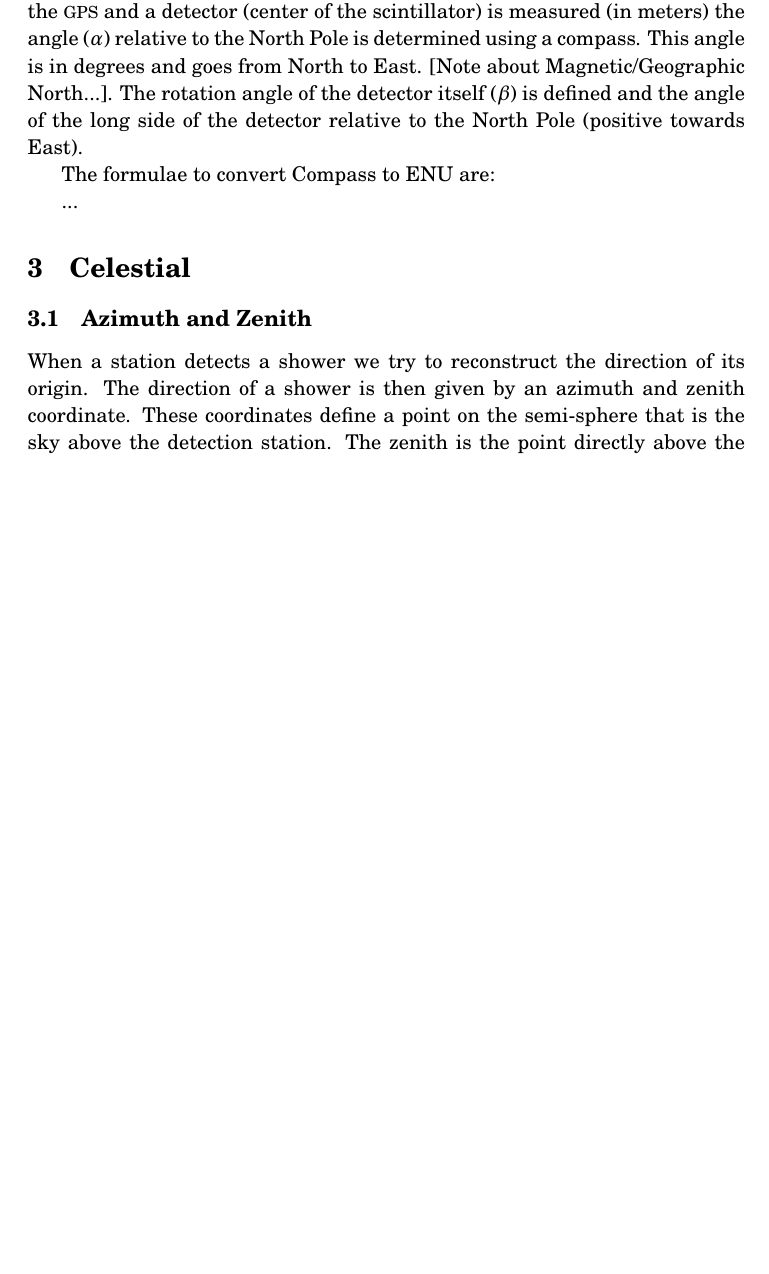
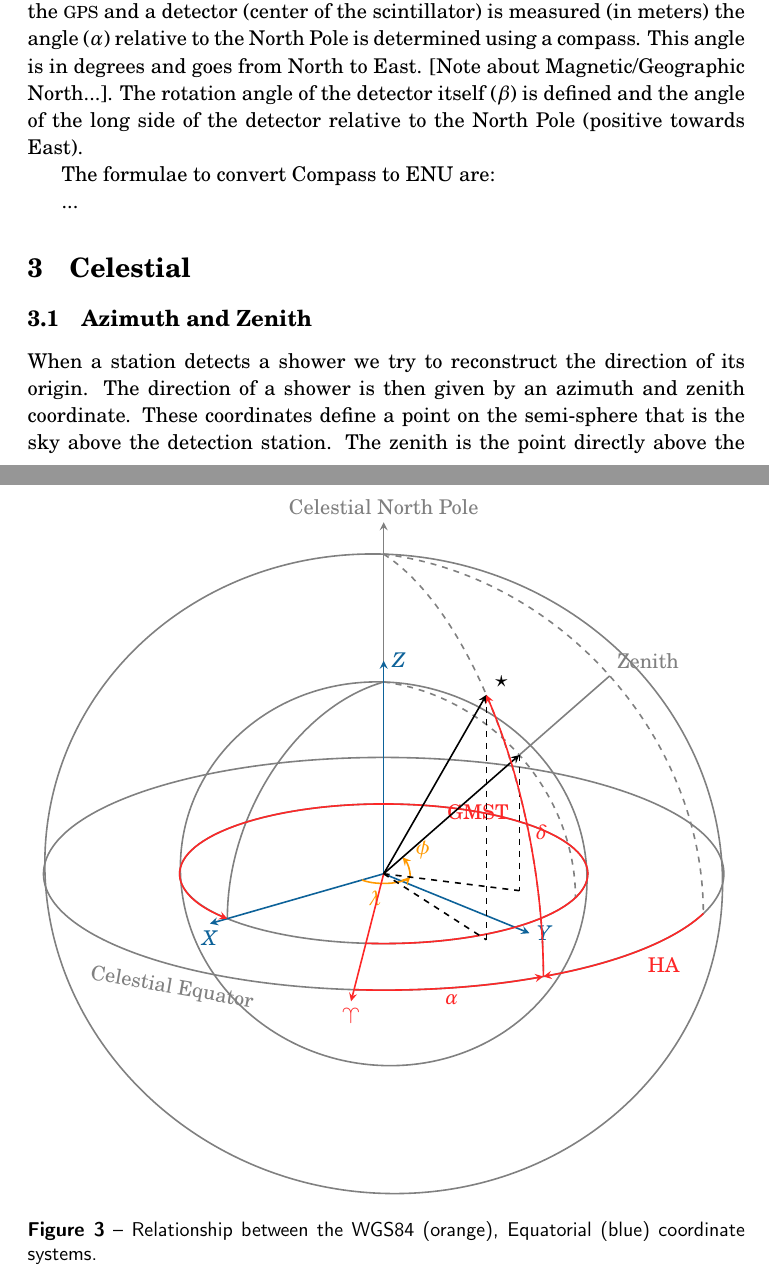
Before and after one commit to HiSPARC/coordinates, a LaTeX paper (paper.tex, which reads Figures/WGS84_Equatorial.tex, mainmatter.tex): part of page 3 of 4 before the commit and two parts of pages 3 and 4 of 5 after it, the two joined at a grey line, cut so that both start at the same text, the shorter picture padded with empty space. Compiled offline with pdfLaTeX.

Commit message:
Add figure for Equatorial coordinates

```diff
--- /dev/null
+++ b/Figures/WGS84_Equatorial.tex
@@ -0,0 +1,96 @@
+\tdplotsetmaincoords{70}{95}
+
+\pgfmathsetmacro{\rlen}{1.8}
+\pgfmathsetmacro{\latitude}{90-45}  % phi
+\pgfmathsetmacro{\longitude}{120}  % lambda
+
+\pgfmathsetmacro{\clen}{3}
+\pgfmathsetmacro{\ra}{33}  % right ascension in degrees
+\pgfmathsetmacro{\dec}{90-50}  % declination in degrees
+
+\pgfmathsetmacro{\gmst}{-45}  % Greenwich mean sidereal time
+\pgfmathsetmacro{\lst}{\longitude+\gmst}  % local sidereal time in degrees
+
+
+%\pgfmathsetmacro{\zenith}{22}  % theta
+%\pgfmathsetmacro{\azimuth}{0}  % phi
+
+\begin{tikzpicture}[scale=2,thick,tdplot_main_coords]
+
+    \definecolor{base}{RGB}{128,128,128}; % grey
+    \definecolor{wgs84}{RGB}{255,153,0}; % orange
+    \definecolor{ecef}{RGB}{13,98,153}; % blue
+    \definecolor{enu}{RGB}{0,184,0}; % green
+    \definecolor{compass}{RGB}{125,10,255}; % purple
+    \definecolor{equa}{RGB}{253,39,39}; % red
+
+    \coordinate (O) at (0,0,0);
+
+    % base
+    \draw[base] (O) circle (\rlen);
+    \draw[base] (\rlen,-.2,0);  % Equator
+    \tdplotsetthetaplanecoords{90};
+    \draw[base,tdplot_rotated_coords] (O) circle (\rlen);
+    \tdplotsetthetaplanecoords{\gmst};
+    \draw[base,tdplot_rotated_coords] (\rlen,0,0) arc (0:90:\rlen); % Prime Meridian
+    \tdplotsetthetaplanecoords{\lst};
+    \draw[base,dashed,tdplot_rotated_coords] (\rlen,0,0) arc (0:90:\rlen);
+    \draw[base,dashed,tdplot_rotated_coords] (\clen,0,0) arc (0:90:\clen);
+
+    % celestial base
+    \draw[base] (O) circle (\clen);
+    \draw[base] (\clen,-.8,0)
+        node[anchor=north east,rotate=-10] {Celestial Equator};
+    \draw[base,->,-stealth] (O) -- (0,0,\clen + .3)
+        node[anchor=south]{Celestial North Pole};
+    \tdplotsetthetaplanecoords{90};
+    \draw[base,tdplot_rotated_coords] (O) circle (\clen);
+
+    % ECEF
+    \tdplotsetrotatedcoords{0}{0}{\gmst};
+    \draw[ecef,->,-stealth,tdplot_rotated_coords] (O) -- (\rlen+.2,0,0) node[anchor=north]{$X$};
+    \draw[ecef,->,-stealth,tdplot_rotated_coords] (O) -- (0,\rlen+.2,0) node[anchor=west]{$Y$};
+    \draw[ecef,->,-stealth,tdplot_rotated_coords] (O) -- (0,0,\rlen+.2) node[anchor=west]{$Z$};
+
+    % WGS84
+    % longitude
+    \tdplotsetrotatedcoords{0}{0}{\gmst};
+    \tdplotdrawarc[wgs84,->,-stealth,tdplot_rotated_coords]{(O)}{0.25}
+        {0}{\longitude}{anchor=north east}{$\lambda$};
+    % latitude
+    \tdplotsetthetaplanecoords{\lst};
+    \tdplotdrawarc[wgs84,->,-stealth,tdplot_rotated_coords]{(0,0,0)}{0.25}
+        {90}{\latitude}{anchor=south west}{$\phi$};
+
+    % gmst
+    \tdplotsetthetaplanecoords{\lst};
+    \tdplotdrawarc[equa,->,-stealth]{(0,0,0)}{\rlen}
+        {0}{360+\gmst}{}{GMST};
+
+    % observer
+    \tdplotsetcoord{P}{\rlen}{\latitude}{\lst};
+    \tdplotsetcoord{P'}{\clen}{\latitude}{\lst};
+    \draw[color=black,->,-stealth] (O) -- (P);
+    \draw[base] (P) -- (P') node[anchor=south west]{Zenith};
+    \draw[dashed, color=black] (O) -- (Pxy);
+    \draw[dashed, color=black] (P) -- (Pxy);
+
+    % Equatorial
+    \draw[equa,->,-stealth] (O) -- (\clen + .3,0,0)
+        node[anchor=north]{$\vernal$};
+    \tdplotdrawarc[equa,->,-stealth] {(O)}{\clen}
+        {\lst}{\ra}{anchor=north west}{HA};
+
+    \tdplotsetcoord{S}{\clen}{\dec}{\ra};
+    \draw[color=black,->,-stealth] (O) -- (S) node[anchor=south west]{$\star$};
+    \draw[dashed, color=black] (O) -- (Sxy);
+    \draw[dashed, color=black] (S) -- (Sxy);
+    \tdplotsetthetaplanecoords{\ra};
+    \draw[base,dashed,tdplot_rotated_coords] (\clen,0,0) arc (0:90:\clen);
+    \tdplotdrawarc[equa,->,-stealth]{(O)}{\clen}
+        {0}{\ra}{anchor=north}{$\alpha$};
+    \tdplotsetthetaplanecoords{\ra};
+    \tdplotdrawarc[equa,->,-stealth,tdplot_rotated_coords]{(0,0,0)}{\clen}
+        {90}{\dec}{anchor=west}{$\delta$};
+
+\end{tikzpicture}
--- a/mainmatter.tex
+++ b/mainmatter.tex
@@ -132,6 +132,16 @@ The formulae to convert Compass to ENU are:
 
 \section{Celestial}
 
+
+\begin{figure}
+    \centering
+    \input{Figures/WGS84_Equatorial}
+    \caption{Relationship between the WGS84 (orange), Equatorial (blue)
+             coordinate systems.}
+    \label{fig:wgs84_ecef_enu}
+\end{figure}
+
+
 \subsection{Azimuth and Zenith}
 
 When a station detects a shower we try to reconstruct the direction of
```
Also changed, not shown: preamble.tex (+1 -0 lines).
